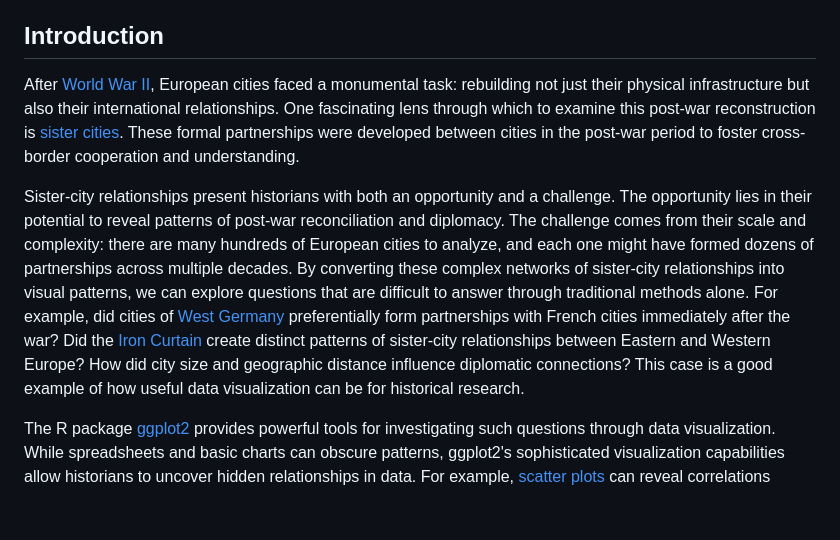
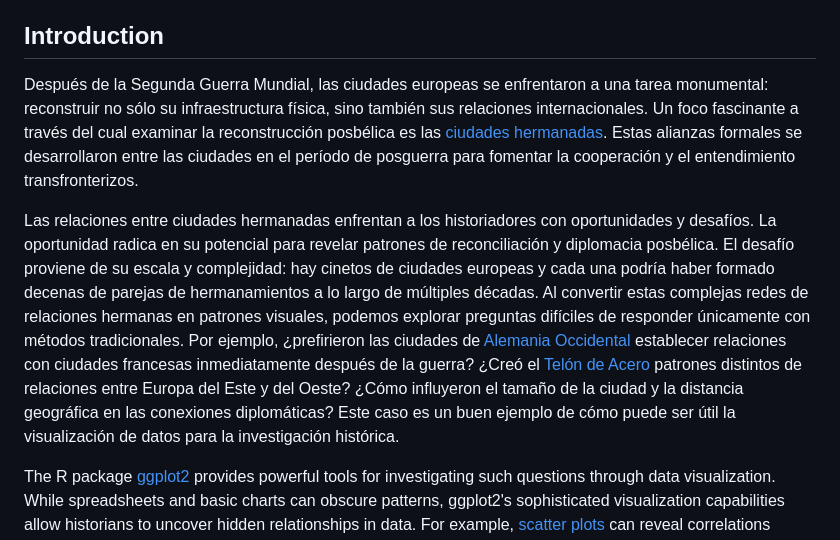
Before and after one commit to rogorido/sistercities, a Markdown page: lessoncities/visualizing-data-with-r-and-ggplot2.md, the part around the change. GitHub-like rendering; blank space fills up the shorter version.

Commit message:
Beginning traslation.

```diff
--- a/lessoncities/visualizing-data-with-r-and-ggplot2.md
+++ b/lessoncities/visualizing-data-with-r-and-ggplot2.md
@@ -25,9 +25,9 @@ doi: 10.46430/phen0123
 
 ## Introduction
 
-After [World War II](https://perma.cc/89BN-3NCG), European cities faced a monumental task: rebuilding not just their physical infrastructure but also their international relationships. One fascinating lens through which to examine this post-war reconstruction is [sister cities](https://perma.cc/H2ER-XTRS). These formal partnerships were developed between cities in the post-war period to foster cross-border cooperation and understanding.
+Después de la Segunda Guerra Mundial, las ciudades europeas se enfrentaron a una tarea monumental: reconstruir no sólo su infraestructura física, sino también sus relaciones internacionales. Un foco fascinante a través del cual examinar la reconstrucción posbélica es las [ciudades hermanadas](https://perma.cc/H2ER-XTRS). Estas alianzas formales se desarrollaron entre las ciudades en el período de posguerra para fomentar la cooperación y el entendimiento transfronterizos.
 
-Sister-city relationships present historians with both an opportunity and a challenge. The opportunity lies in their potential to reveal patterns of post-war reconciliation and diplomacy. The challenge comes from their scale and complexity: there are many hundreds of European cities to analyze, and each one might have formed dozens of partnerships across multiple decades. By converting these complex networks of sister-city relationships into visual patterns, we can explore questions that are difficult to answer through traditional methods alone. For example, did cities of [West Germany](https://perma.cc/ALL6-TWXA) preferentially form partnerships with French cities immediately after the war? Did the [Iron Curtain](https://perma.cc/XH8M-XCJ9) create distinct patterns of sister-city relationships between Eastern and Western Europe? How did city size and geographic distance influence diplomatic connections? This case is a good example of how useful data visualization can be for historical research.
+Las relaciones entre ciudades hermanadas enfrentan a los historiadores con oportunidades y desafíos. La oportunidad radica en su potencial para revelar patrones de reconciliación y diplomacia posbélica. El desafío proviene de su escala y complejidad: hay cinetos de ciudades europeas y cada una podría haber formado decenas de parejas de hermanamientos a lo largo de múltiples décadas. Al convertir estas complejas redes de relaciones hermanas en patrones visuales, podemos explorar preguntas difíciles de responder únicamente con métodos tradicionales. Por ejemplo, ¿prefirieron las ciudades de [Alemania Occidental](https://perma.cc/ALL6-TWXA) establecer relaciones con ciudades francesas inmediatamente después de la guerra? ¿Creó el [Telón de Acero](https://perma.cc/XH8M-XCJ9) patrones distintos de relaciones entre Europa del Este y del Oeste? ¿Cómo influyeron el tamaño de la ciudad y la distancia geográfica en las conexiones diplomáticas? Este caso es un buen ejemplo de cómo puede ser útil la visualización de datos para la investigación histórica.
 
 The R package [ggplot2](http://ggplot2.tidyverse.org) provides powerful tools for investigating such questions through data visualization. While spreadsheets and basic charts can obscure patterns, ggplot2's sophisticated visualization capabilities allow historians to uncover hidden relationships in data. For example, [scatter plots](https://perma.cc/47QY-KL2V) can reveal correlations between numerical variables like population sizes and geographic distances, [bar charts](https://perma.cc/H58M-6UDU) can show the distribution of partnerships across different categories of cities, and [histograms](https://perma.cc/W7TW-9V52) can expose patterns in demographic data that might otherwise remain invisible.
 
```
